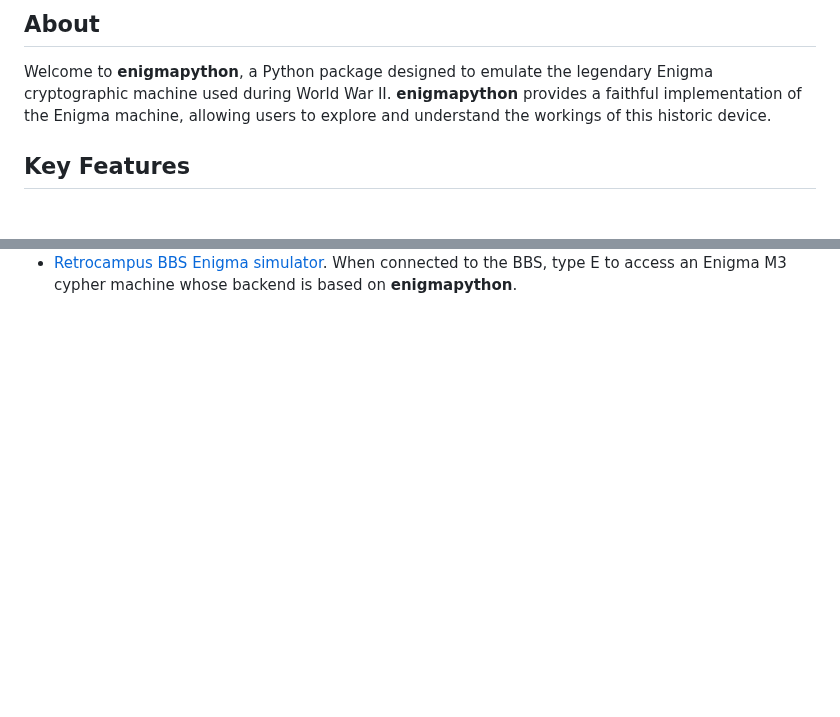
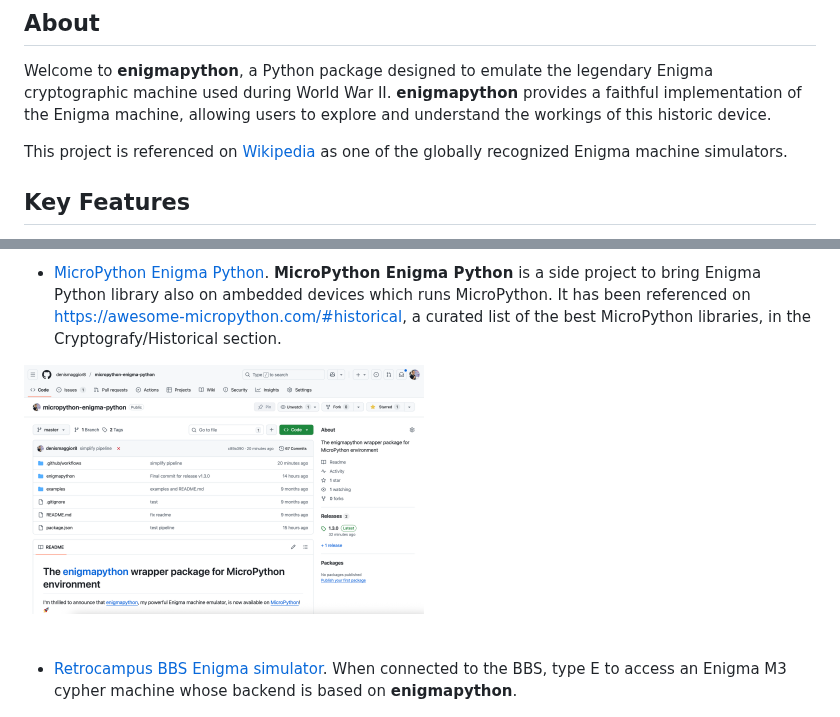
Before and after one commit to denismaggior8/enigma-python, a Markdown page: README.md, 2 parts joined by grey strips. GitHub-like rendering; pictures changed too: img/micropython-enigma-python.png (added); blank space fills up the shorter version.

Commit message:
new images

```diff
--- a/README.md
+++ b/README.md
@@ -7,6 +7,8 @@
 ## About
 
 Welcome to **enigmapython**, a Python package designed to emulate the legendary Enigma cryptographic machine used during World War II. **enigmapython** provides a faithful implementation of the Enigma machine, allowing users to explore and understand the workings of this historic device.
+
+This project is referenced on [Wikipedia](https://en.wikipedia.org/wiki/List_of_Enigma_machine_simulators) as one of the globally recognized Enigma machine simulators.
 
 ## Key Features
 
@@ -153,7 +157,14 @@ Here's a list containing all the known Enigma simulators that use the **enigmapy
 
+- [MicroPython Enigma Python](https://github.com/denismaggior8/micropython-enigma-python). **MicroPython Enigma Python** is a side project to bring Enigma Python library also on ambedded devices which runs MicroPython. It has been referenced on https://awesome-micropython.com/#historical, a curated list of the best MicroPython libraries, in the Cryptografy/Historical section.
+
+<div class="img-container" style="text-align: center;">
+    <img src="img/micropython-enigma-python.png" alt="drawing" width="400" align="center"/>
+</div>
+
+<br>
+<br>
 
 - [Retrocampus BBS Enigma simulator](https://retrocampus.com/bbs/). When connected to the BBS, type E to access an Enigma M3 cypher machine whose backend is based on **enigmapython**.
-
 <div class="img-container" style="text-align: center;">
     <img src="img/retrocampus_enigma.png" alt="drawing" width="400" align="center"/>
 </div>
```
Also changed, not shown: other parts of README.md (+5 -0 lines), 1 other file.
